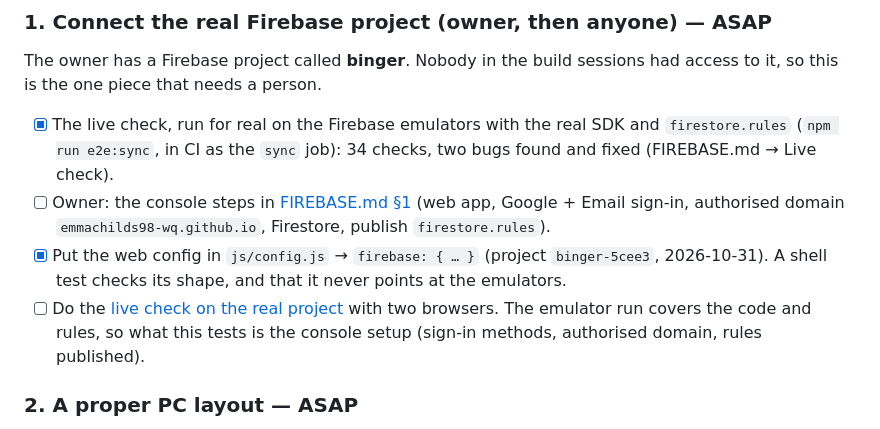
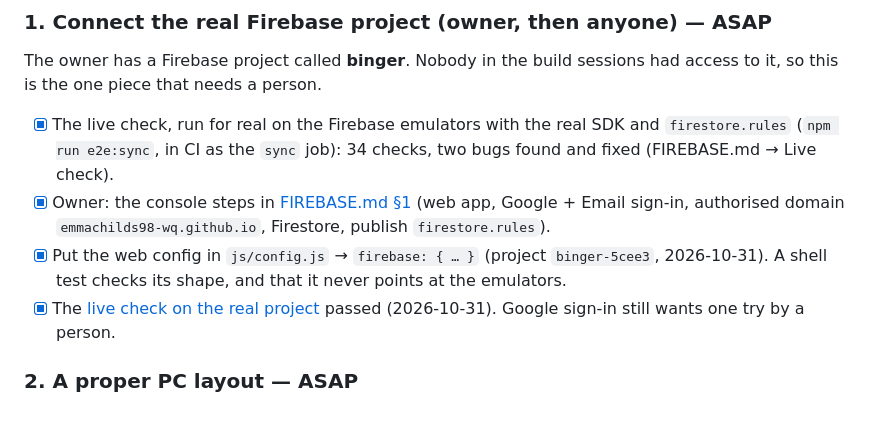
Before and after one commit to emmachilds98-wq/Binger, a Markdown page: docs/UPGRADE-PLAN.md, the part around the change. GitHub-like rendering.

```diff
--- a/docs/UPGRADE-PLAN.md
+++ b/docs/UPGRADE-PLAN.md
@@ -46,16 +46,14 @@ sessions had access to it, so this is the one piece that needs a person.
 - [x] The live check, run for real on the Firebase emulators with the real
       SDK and `firestore.rules` (`npm run e2e:sync`, in CI as the `sync` job):
       34 checks, two bugs found and fixed (FIREBASE.md → Live check).
-- [ ] Owner: the console steps in [FIREBASE.md §1](FIREBASE.md#1-in-the-firebase-console-the-owner-once-about-10-minutes)
+- [x] Owner: the console steps in [FIREBASE.md §1](FIREBASE.md#1-in-the-firebase-console-the-owner-once-about-10-minutes)
       (web app, Google + Email sign-in, authorised domain
       `emmachilds98-wq.github.io`, Firestore, publish `firestore.rules`).
 - [x] Put the web config in `js/config.js` → `firebase: { … }` (project
       `binger-5cee3`, 2026-10-31). A shell test checks its shape, and that
       it never points at the emulators.
-- [ ] Do the [live check on the real project](FIREBASE.md#on-the-real-project)
-      with two browsers. The emulator run covers the code and rules, so what
-      this tests is the console setup (sign-in methods, authorised domain,
-      rules published).
+- [x] The [live check on the real project](FIREBASE.md#on-the-real-project)
+      passed (2026-10-31). Google sign-in still wants one try by a person.
 
 ### 2. A proper PC layout — ASAP
 
```
Also changed, not shown: docs/FIREBASE.md (+16 -5 lines), docs/PLAN.md (+12 -12 lines).
